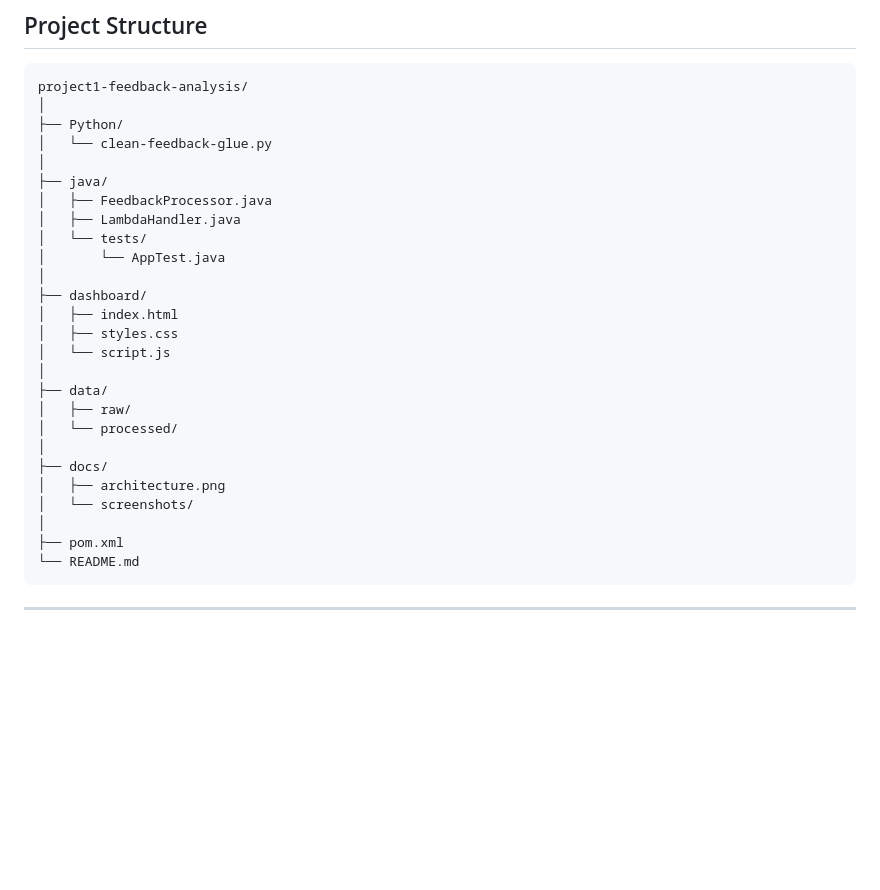
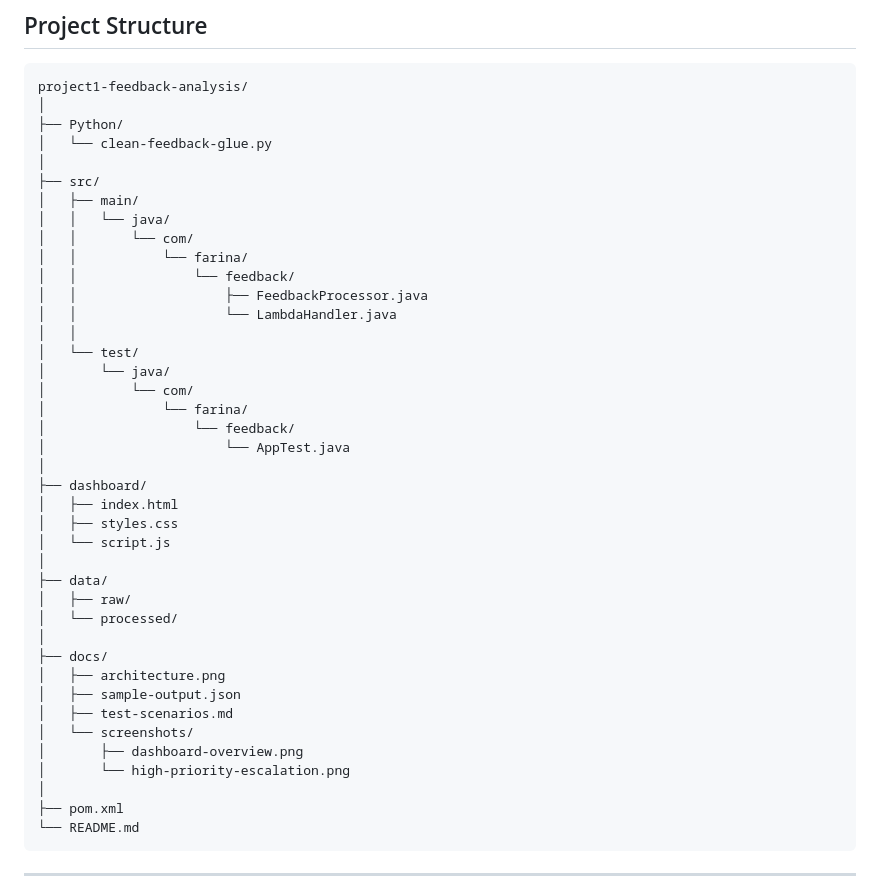
Before and after one commit to farinah26/Resume-projects, a Markdown page: project1-feedback-analysis/README.md, the part around the change. Rendered like a GitHub page; blank space fills up the shorter version.

Commit message:
Update README to match Maven project structure

```diff
--- a/project1-feedback-analysis/README.md
+++ b/project1-feedback-analysis/README.md
@@ -462,11 +462,21 @@ project1-feedback-analysis/
 ├── Python/
 │   └── clean-feedback-glue.py
 │
-├── java/
-│   ├── FeedbackProcessor.java
-│   ├── LambdaHandler.java
-│   └── tests/
-│       └── AppTest.java
+├── src/
+│   ├── main/
+│   │   └── java/
+│   │       └── com/
+│   │           └── farina/
+│   │               └── feedback/
+│   │                   ├── FeedbackProcessor.java
+│   │                   └── LambdaHandler.java
+│   │
+│   └── test/
+│       └── java/
+│           └── com/
+│               └── farina/
+│                   └── feedback/
+│                       └── AppTest.java
 │
 ├── dashboard/
 │   ├── index.html
@@ -479,7 +489,11 @@ project1-feedback-analysis/
 │
 ├── docs/
 │   ├── architecture.png
+│   ├── sample-output.json
+│   ├── test-scenarios.md
 │   └── screenshots/
+│       ├── dashboard-overview.png
+│       └── high-priority-escalation.png
 │
 ├── pom.xml
 └── README.md
```
